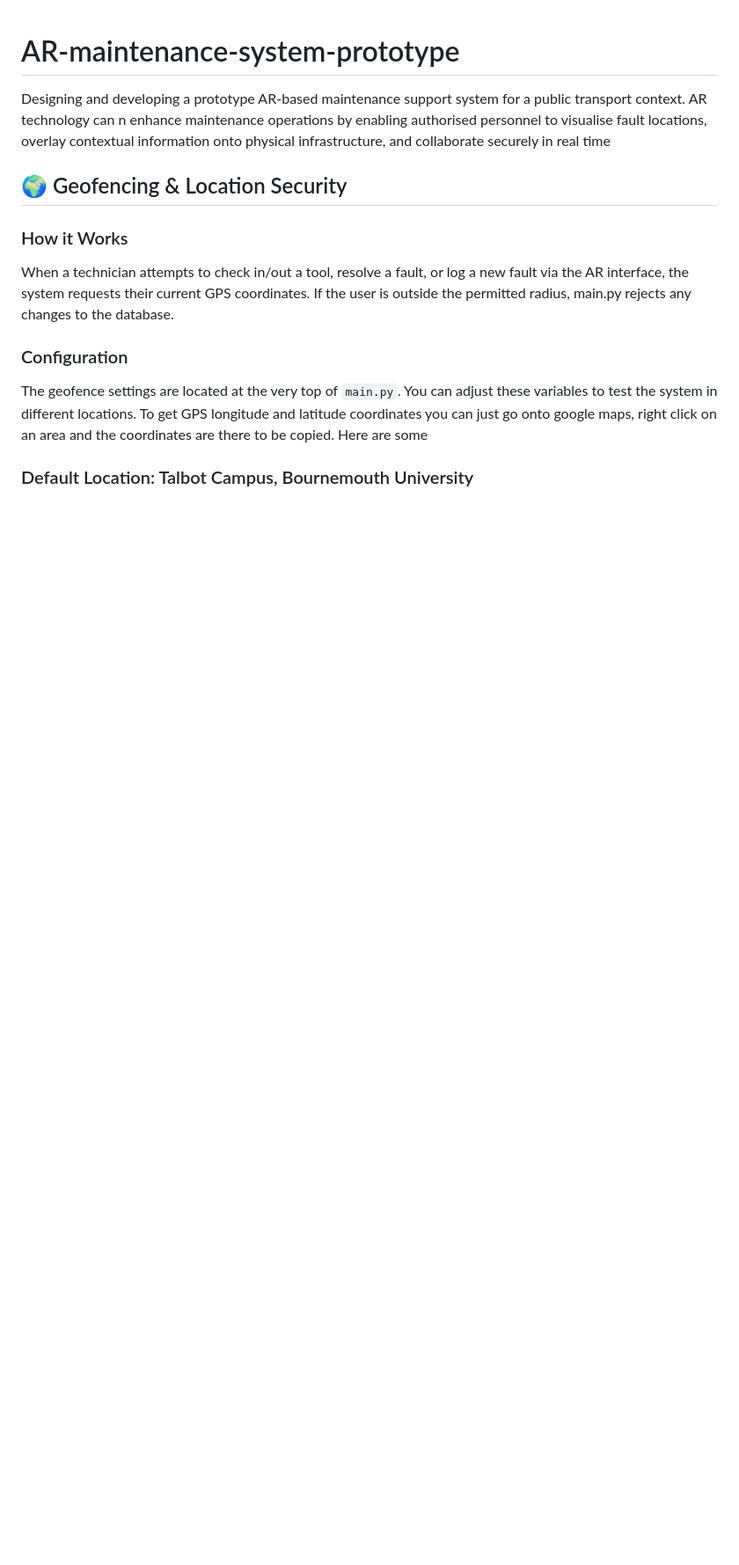
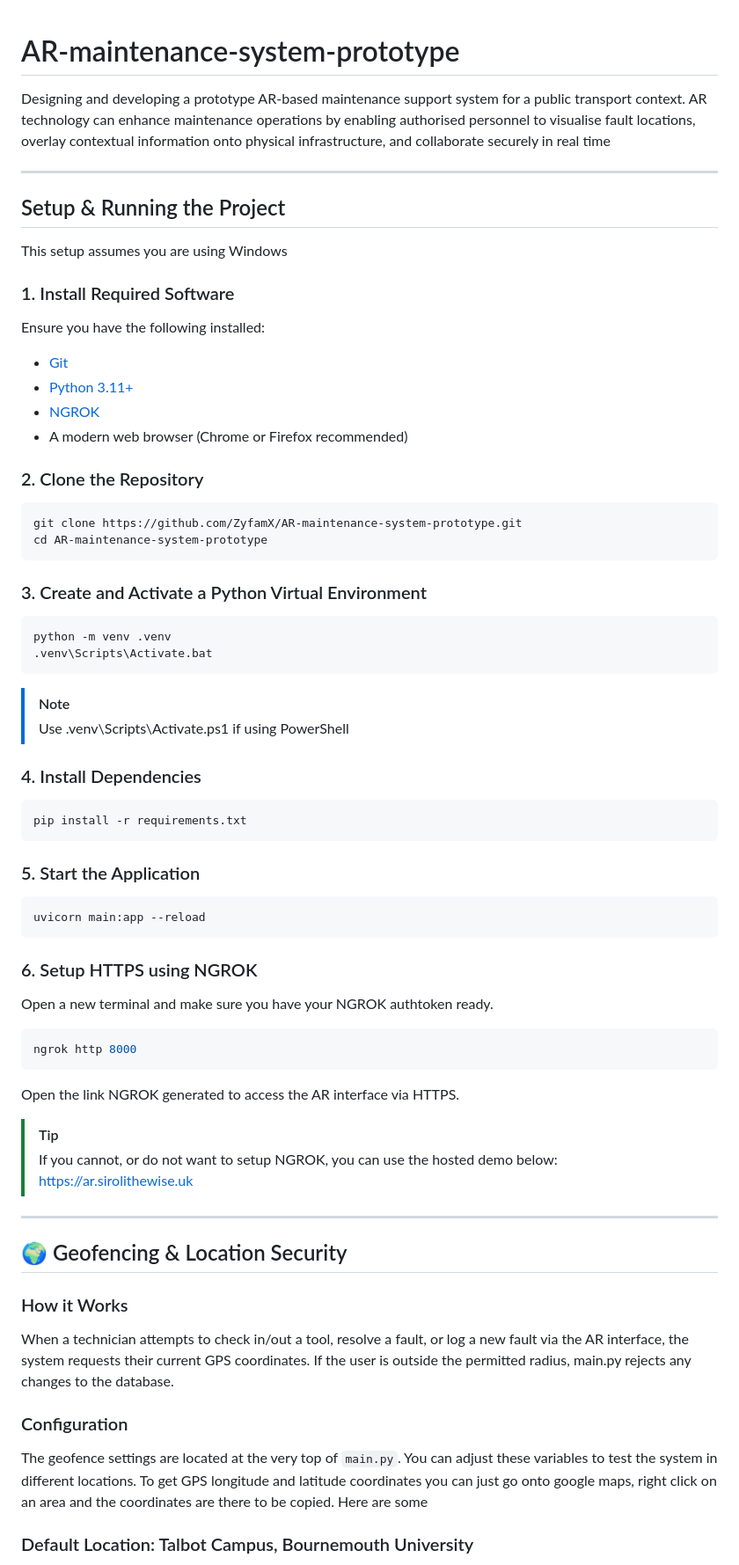
Before and after one commit to ZyfamX/AR-maintenance-system-prototype, a Markdown page: README.md, the part around the change. Shown at 88% size. Rendered like a GitHub page; blank space fills up the shorter version.

Commit message:
Update README with project setup and details
Added setup instructions and enhanced project description.

````diff
--- a/README.md
+++ b/README.md
@@ -1,6 +1,54 @@
 # AR-maintenance-system-prototype
-Designing and developing a prototype AR-based maintenance support system for a public transport context. AR technology can n enhance maintenance operations by enabling authorised personnel to visualise fault locations, overlay contextual information onto physical infrastructure, and collaborate securely in real time
+Designing and developing a prototype AR-based maintenance support system for a public transport context. AR technology can enhance maintenance operations by enabling authorised personnel to visualise fault locations, overlay contextual information onto physical infrastructure, and collaborate securely in real time
 
+---
+
+## Setup & Running the Project
+This setup assumes you are using Windows
+
+### 1. Install Required Software
+Ensure you have the following installed:
+- [Git](https://git-scm.com/install/)
+- [Python 3.11+](https://www.python.org/downloads/)
+- [NGROK](https://ngrok.com/download)
+- A modern web browser (Chrome or Firefox recommended)
+
+### 2. Clone the Repository
+```bash
+git clone https://github.com/ZyfamX/AR-maintenance-system-prototype.git
+cd AR-maintenance-system-prototype
+```
+
+### 3. Create and Activate a Python Virtual Environment
+```bash
+python -m venv .venv
+.venv\Scripts\Activate.bat
+```
+> [!NOTE]
+> Use .venv\Scripts\Activate.ps1 if using PowerShell
+
+### 4. Install Dependencies
+```bash
+pip install -r requirements.txt
+```
+
+### 5. Start the Application
+```bash
+uvicorn main:app --reload
+```
+
+### 6. Setup HTTPS using NGROK
+Open a new terminal and make sure you have your NGROK authtoken ready.
+```bash
+ngrok http 8000
+```
+Open the link NGROK generated to access the AR interface via HTTPS.
+
+> [!TIP]
+> If you cannot, or do not want to setup NGROK, you can use the hosted demo below:
+> [https://ar.sirolithewise.uk](https://ar.sirolithewise.uk)
+
+---
 
 ## 🌍 Geofencing & Location Security
 ### How it Works
````
